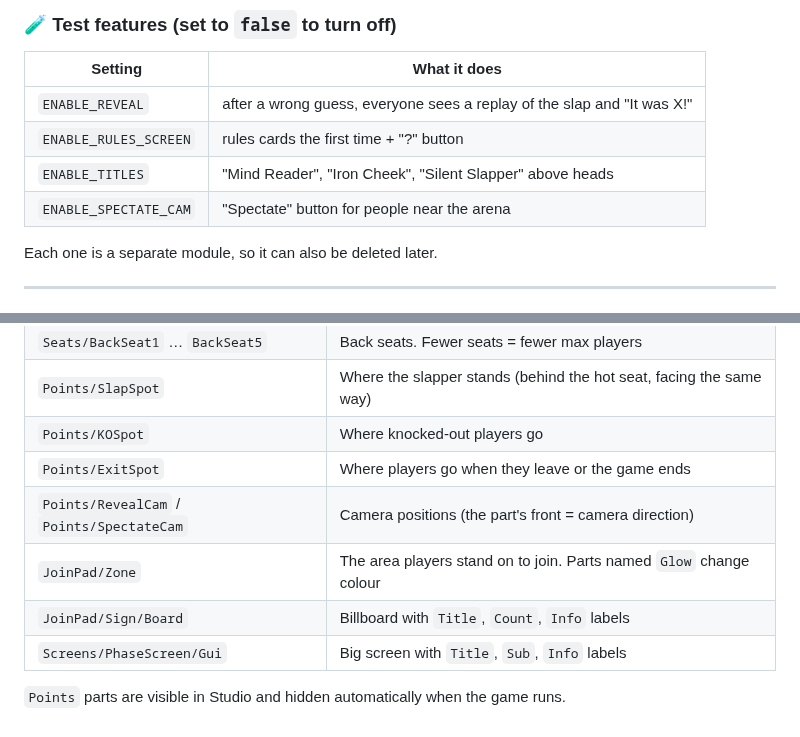
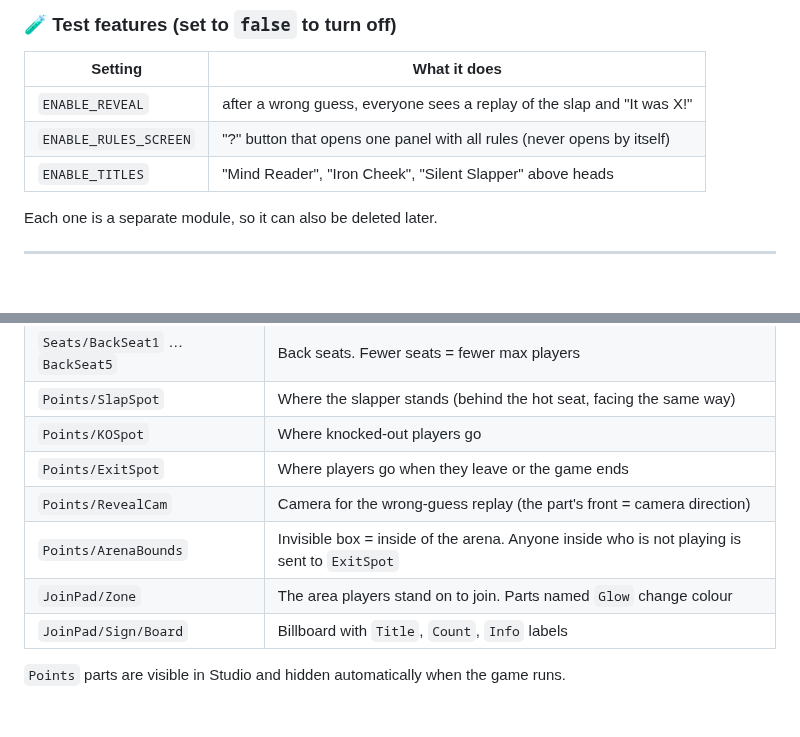
Before and after one commit to tohidulislam52/Game-Project, a Markdown page: WhoSlappedMe/README.md, 2 parts joined by grey strips. Rendered like a GitHub page.

```diff
--- a/WhoSlappedMe/README.md
+++ b/WhoSlappedMe/README.md
@@ -97,9 +99,8 @@ Workspace
 | Setting | What it does |
 |---------|--------------|
 | `ENABLE_REVEAL` | after a wrong guess, everyone sees a replay of the slap and "It was X!" |
-| `ENABLE_RULES_SCREEN` | rules cards the first time + "?" button |
+| `ENABLE_RULES_SCREEN` | "?" button that opens one panel with all rules (never opens by itself) |
 | `ENABLE_TITLES` | "Mind Reader", "Iron Cheek", "Silent Slapper" above heads |
-| `ENABLE_SPECTATE_CAM` | "Spectate" button for people near the arena |
 
 Each one is a separate module, so it can also be deleted later.
 
@@ -117,9 +118,9 @@ The code only looks for these names:
 | `Points/SlapSpot` | Where the slapper stands (behind the hot seat, facing the same way) |
 | `Points/KOSpot` | Where knocked-out players go |
 | `Points/ExitSpot` | Where players go when they leave or the game ends |
-| `Points/RevealCam` / `Points/SpectateCam` | Camera positions (the part's front = camera direction) |
+| `Points/RevealCam` | Camera for the wrong-guess replay (the part's front = camera direction) |
+| `Points/ArenaBounds` | Invisible box = inside of the arena. Anyone inside who is not playing is sent to `ExitSpot` |
 | `JoinPad/Zone` | The area players stand on to join. Parts named `Glow` change colour |
 | `JoinPad/Sign/Board` | Billboard with `Title`, `Count`, `Info` labels |
-| `Screens/PhaseScreen/Gui` | Big screen with `Title`, `Sub`, `Info` labels |
 
 `Points` parts are visible in Studio and hidden automatically when the game runs.
```
Also changed, not shown: other parts of WhoSlappedMe/README.md (+8 -6 lines), WhoSlappedMe/NOTES.md (+10 -10 lines), WhoSlappedMe/Docs/map_top.png, 1 other file.
